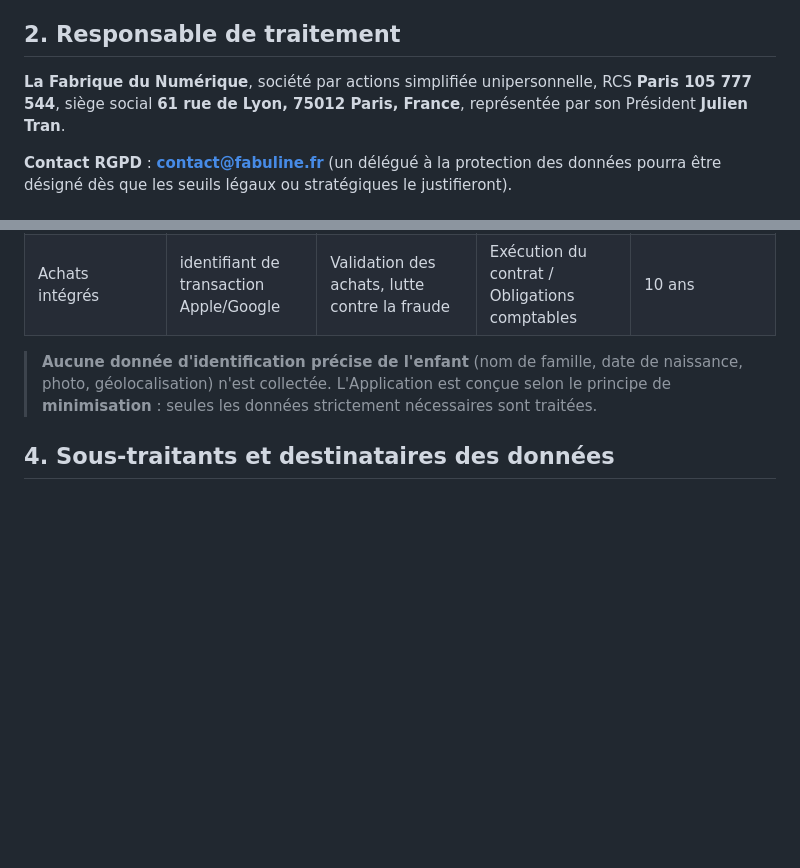
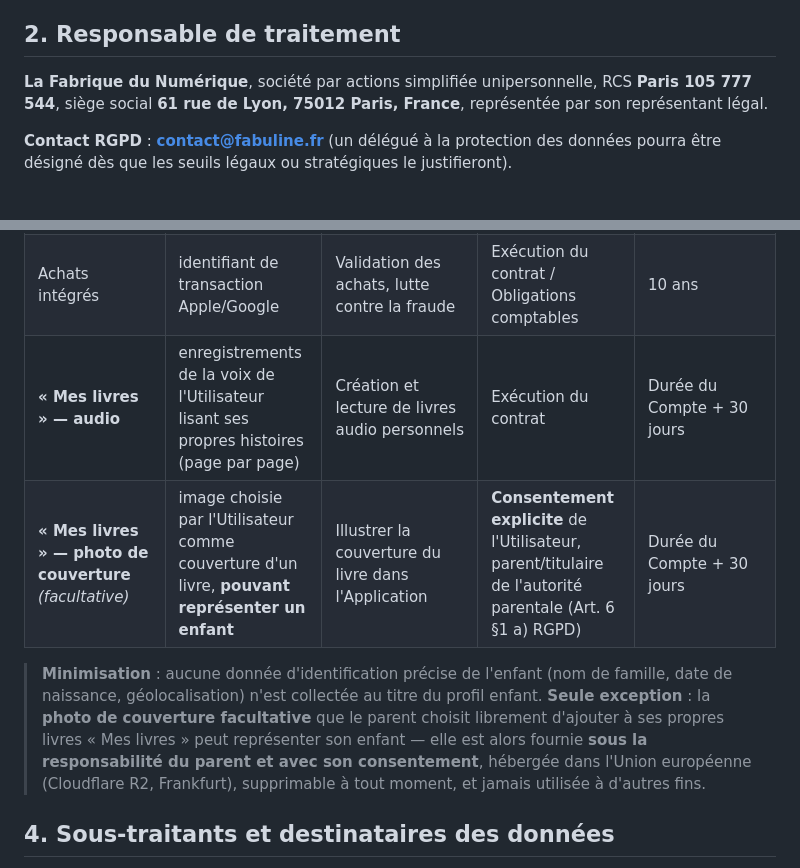
Before and after one commit to Jujutraninou/fabuline-web, a Markdown page: privacy.md, 2 parts joined by grey strips. GitHub-like rendering; blank space fills up the shorter version.

```diff
--- a/privacy.md
+++ b/privacy.md
@@ -16,7 +16,7 @@ Elle est rédigée en application du Règlement (UE) 2016/679 du 27 avril 2016 d
 
 ## 2. Responsable de traitement
 
-**La Fabrique du Numérique**, société par actions simplifiée unipersonnelle, RCS **Paris 105 777 544**, siège social **61 rue de Lyon, 75012 Paris, France**, représentée par son Président **Julien Tran**.
+**La Fabrique du Numérique**, société par actions simplifiée unipersonnelle, RCS **Paris 105 777 544**, siège social **61 rue de Lyon, 75012 Paris, France**, représentée par son représentant légal.
 
 **Contact RGPD** : **contact@fabuline.fr** (un délégué à la protection des données pourra être désigné dès que les seuils légaux ou stratégiques le justifieront).
 
@@ -32,8 +32,10 @@ Elle est rédigée en application du Règlement (UE) 2016/679 du 27 avril 2016 d
 | Solde et historique des crédits | nombre de crédits, transactions de débit/crédit | Suivi de la consommation, support, comptabilité | Exécution du contrat / Obligations comptables | 10 ans (durée légale comptable) |
 | Données techniques | logs d'erreurs, métriques anonymisées (temps de réponse) | Amélioration et sécurité du service | Intérêt légitime | 13 mois maximum |
 | Achats intégrés | identifiant de transaction Apple/Google | Validation des achats, lutte contre la fraude | Exécution du contrat / Obligations comptables | 10 ans |
+| **« Mes livres » — audio** | enregistrements de la voix de l'Utilisateur lisant ses propres histoires (page par page) | Création et lecture de livres audio personnels | Exécution du contrat | Durée du Compte + 30 jours |
+| **« Mes livres » — photo de couverture** *(facultative)* | image choisie par l'Utilisateur comme couverture d'un livre, **pouvant représenter un enfant** | Illustrer la couverture du livre dans l'Application | **Consentement explicite** de l'Utilisateur, parent/titulaire de l'autorité parentale (Art. 6 §1 a) RGPD) | Durée du Compte + 30 jours |
 
-> **Aucune donnée d'identification précise de l'enfant** (nom de famille, date de naissance, photo, géolocalisation) n'est collectée. L'Application est conçue selon le principe de **minimisation** : seules les données strictement nécessaires sont traitées.
+> **Minimisation** : aucune donnée d'identification précise de l'enfant (nom de famille, date de naissance, géolocalisation) n'est collectée au titre du profil enfant. **Seule exception** : la **photo de couverture facultative** que le parent choisit librement d'ajouter à ses propres livres « Mes livres » peut représenter son enfant — elle est alors fournie **sous la responsabilité du parent et avec son consentement**, hébergée dans l'Union européenne (Cloudflare R2, Frankfurt), supprimable à tout moment, et jamais utilisée à d'autres fins.
 
 ## 4. Sous-traitants et destinataires des données
 
```
Also changed, not shown: cgu.md (+23 -2 lines).
